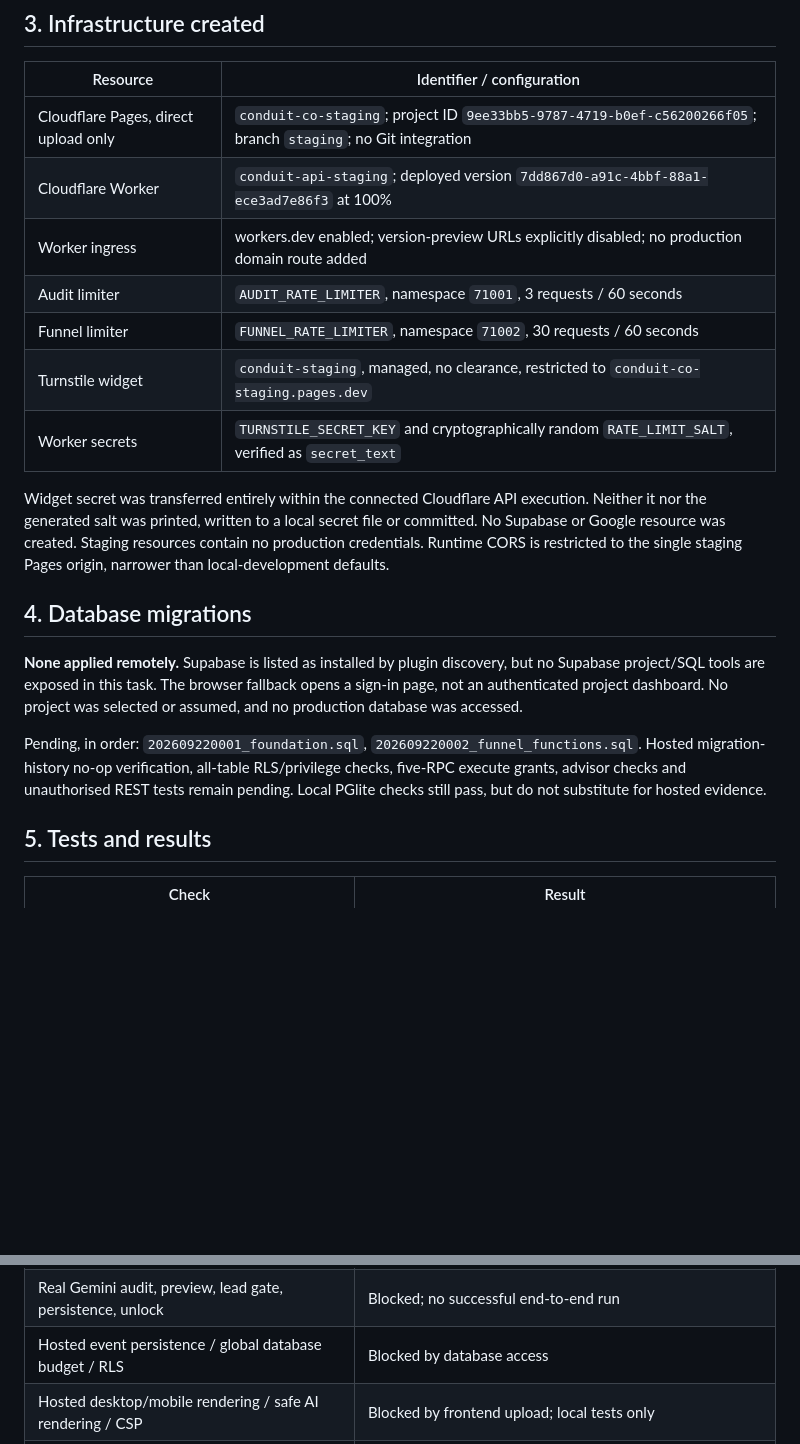
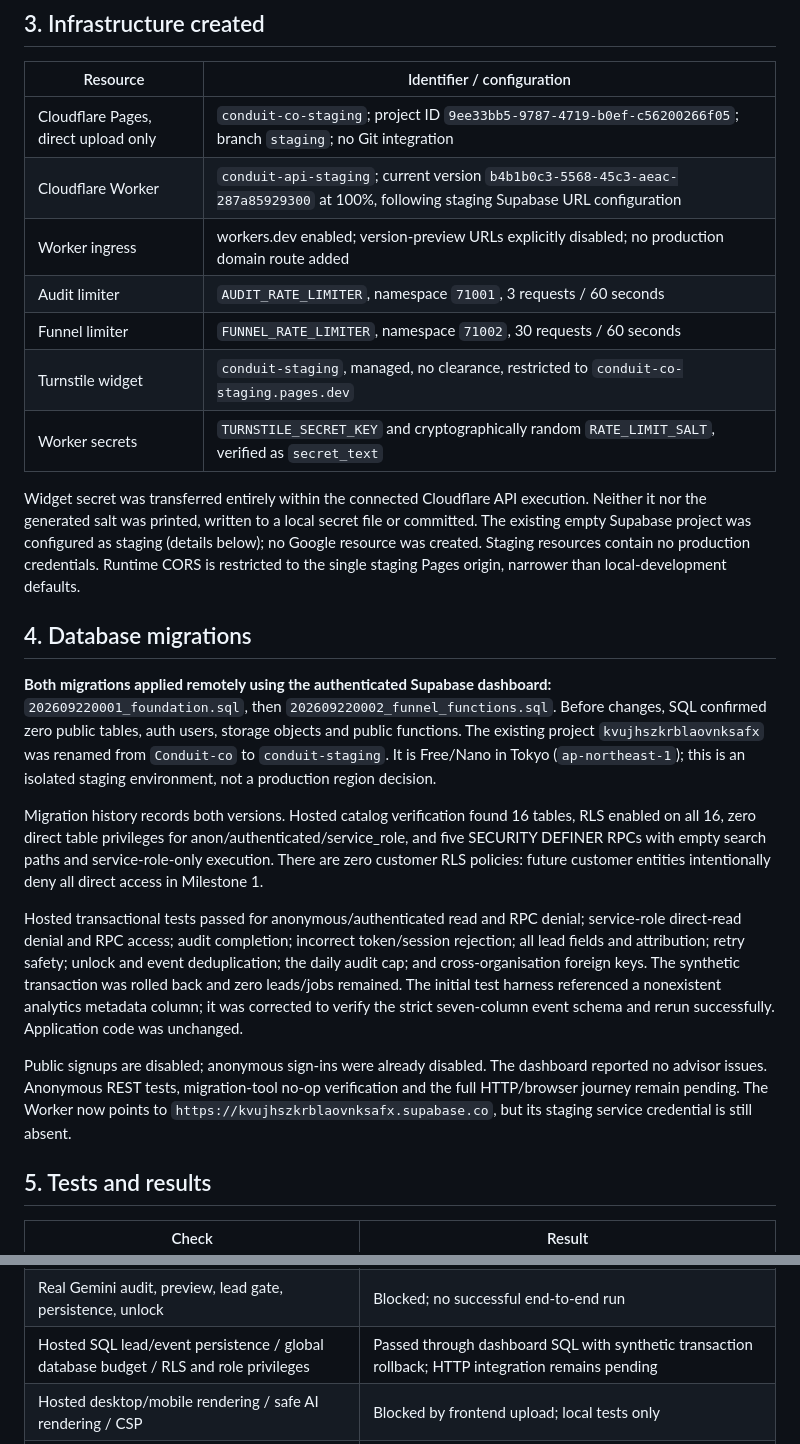
Before and after one commit to aelhawli/conduit-co, a Markdown page: docs/STAGING-STATUS.md, 2 parts joined by grey strips. Rendered like a GitHub page; blank space fills up the shorter version.

Commit message:
docs: record hosted staging database validation

```diff
--- a/docs/STAGING-STATUS.md
+++ b/docs/STAGING-STATUS.md
@@ -19,20 +19,24 @@ The deployed Worker executable is unchanged from `d1c6eda`: SHA-256 `0214ba56215
 | Resource | Identifier / configuration |
 | --- | --- |
 | Cloudflare Pages, direct upload only | `conduit-co-staging`; project ID `9ee33bb5-9787-4719-b0ef-c56200266f05`; branch `staging`; no Git integration |
-| Cloudflare Worker | `conduit-api-staging`; deployed version `7dd867d0-a91c-4bbf-88a1-ece3ad7e86f3` at 100% |
+| Cloudflare Worker | `conduit-api-staging`; current version `b4b1b0c3-5568-45c3-aeac-287a85929300` at 100%, following staging Supabase URL configuration |
 | Worker ingress | workers.dev enabled; version-preview URLs explicitly disabled; no production domain route added |
 | Audit limiter | `AUDIT_RATE_LIMITER`, namespace `71001`, 3 requests / 60 seconds |
 | Funnel limiter | `FUNNEL_RATE_LIMITER`, namespace `71002`, 30 requests / 60 seconds |
 | Turnstile widget | `conduit-staging`, managed, no clearance, restricted to `conduit-co-staging.pages.dev` |
 | Worker secrets | `TURNSTILE_SECRET_KEY` and cryptographically random `RATE_LIMIT_SALT`, verified as `secret_text` |
 
-Widget secret was transferred entirely within the connected Cloudflare API execution. Neither it nor the generated salt was printed, written to a local secret file or committed. No Supabase or Google resource was created. Staging resources contain no production credentials. Runtime CORS is restricted to the single staging Pages origin, narrower than local-development defaults.
+Widget secret was transferred entirely within the connected Cloudflare API execution. Neither it nor the generated salt was printed, written to a local secret file or committed. The existing empty Supabase project was configured as staging (details below); no Google resource was created. Staging resources contain no production credentials. Runtime CORS is restricted to the single staging Pages origin, narrower than local-development defaults.
 
 ## 4. Database migrations
 
-**None applied remotely.** Supabase is listed as installed by plugin discovery, but no Supabase project/SQL tools are exposed in this task. The browser fallback opens a sign-in page, not an authenticated project dashboard. No project was selected or assumed, and no production database was accessed.
+**Both migrations applied remotely using the authenticated Supabase dashboard:** `202609220001_foundation.sql`, then `202609220002_funnel_functions.sql`. Before changes, SQL confirmed zero public tables, auth users, storage objects and public functions. The existing project `kvujhszkrblaovnksafx` was renamed from `Conduit-co` to `conduit-staging`. It is Free/Nano in Tokyo (`ap-northeast-1`); this is an isolated staging environment, not a production region decision.
 
-Pending, in order: `202609220001_foundation.sql`, `202609220002_funnel_functions.sql`. Hosted migration-history no-op verification, all-table RLS/privilege checks, five-RPC execute grants, advisor checks and unauthorised REST tests remain pending. Local PGlite checks still pass, but do not substitute for hosted evidence.
+Migration history records both versions. Hosted catalog verification found 16 tables, RLS enabled on all 16, zero direct table privileges for anon/authenticated/service_role, and five SECURITY DEFINER RPCs with empty search paths and service-role-only execution. There are zero customer RLS policies: future customer entities intentionally deny all direct access in Milestone 1.
+
+Hosted transactional tests passed for anonymous/authenticated read and RPC denial; service-role direct-read denial and RPC access; audit completion; incorrect token/session rejection; all lead fields and attribution; retry safety; unlock and event deduplication; the daily audit cap; and cross-organisation foreign keys. The synthetic transaction was rolled back and zero leads/jobs remained. The initial test harness referenced a nonexistent analytics metadata column; it was corrected to verify the strict seven-column event schema and rerun successfully. Application code was unchanged.
+
+Public signups are disabled; anonymous sign-ins were already disabled. The dashboard reported no advisor issues. Anonymous REST tests, migration-tool no-op verification and the full HTTP/browser journey remain pending. The Worker now points to `https://kvujhszkrblaovnksafx.supabase.co`, but its staging service credential is still absent.
 
 ## 5. Tests and results
 
@@ -52,7 +56,7 @@ Pending, in order: `202609220001_foundation.sql`, `202609220002_funnel_functions
 | Hosted native IP limiting | Burst eventually returned 429 despite changing X-Forwarded-For/X-Real-IP |
 | Immediate fourth-request limit assertion | Did not pass: returned 400. Subsequent burst statuses were 400,400, then ten 429s. Do not describe this eventual limiter as a strict globally synchronous counter |
 | Real Gemini audit, preview, lead gate, persistence, unlock | Blocked; no successful end-to-end run |
-| Hosted event persistence / global database budget / RLS | Blocked by database access |
+| Hosted SQL lead/event persistence / global database budget / RLS and role privileges | Passed through dashboard SQL with synthetic transaction rollback; HTTP integration remains pending |
 | Hosted desktop/mobile rendering / safe AI rendering / CSP | Blocked by frontend upload; local tests only |
 | Hosted logs and browser secret-exposure inspection | Not complete; secret binding types and local build scan verified separately |
 
```
Also changed, not shown: other parts of docs/STAGING-STATUS.md (+5 -5 lines).
